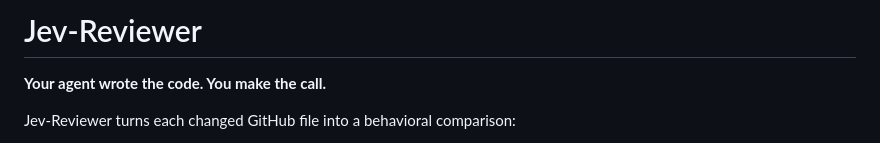
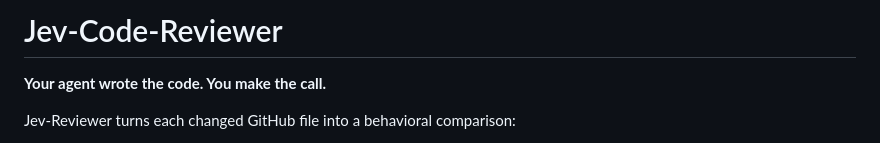
Before and after one commit to egma-ai/jev-code-reviewer, a Markdown page: README.md, the part around the change. Rendered like a GitHub page.

```diff
--- a/README.md
+++ b/README.md
@@ -1,4 +1,4 @@
-# Jev-Reviewer
+# Jev-Code-Reviewer
 
 **Your agent wrote the code. You make the call.**
 
```
